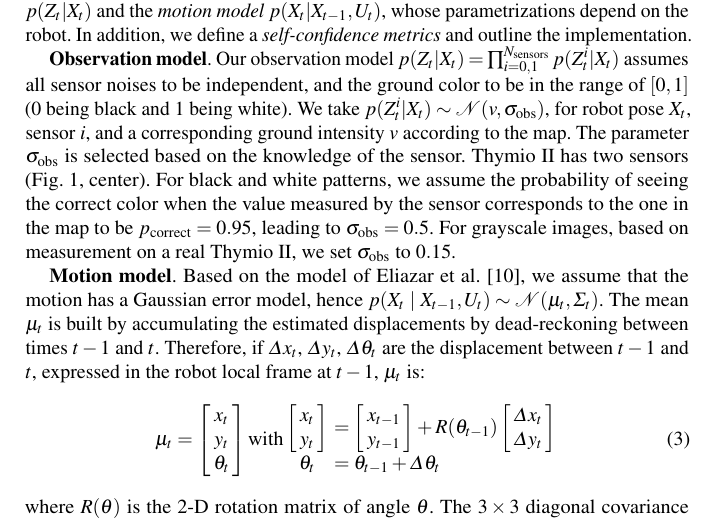
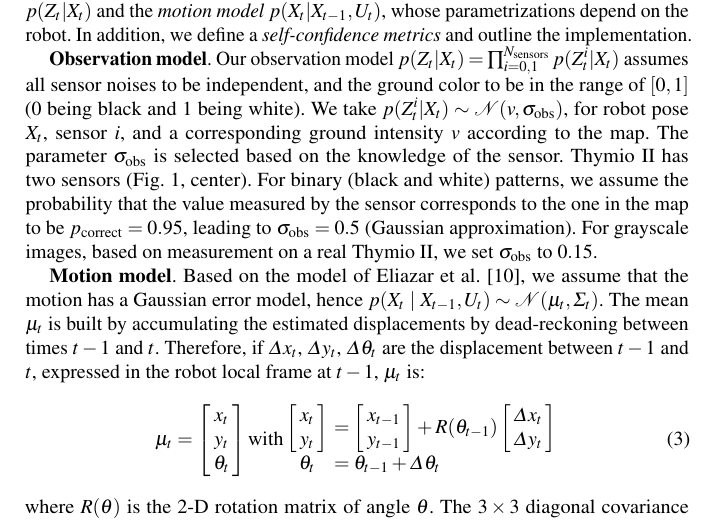
Before and after one commit to epfl-mobots/thymio-ground-localisation, a LaTeX thesis (article/thymio-localisation-dars.tex): part of page 4 of 13, cut so that both start at the same text. Compiled offline with pdfLaTeX.

Commit message:
Clearer B&W and proba

```diff
--- a/article/thymio-localisation-dars.tex
+++ b/article/thymio-localisation-dars.tex
@@ -194,7 +194,7 @@ Our observation model $p(Z_t | X_t) = \prod_{i=0,1}^{N_\mathrm{sensors}} p(Z_t^{
 We take $p(Z_t^{i} | X_t) \sim \mathcal{N}(v,\sigma_\mathrm{obs})$, for robot pose $X_t$, sensor $i$, and a corresponding ground intensity $v$ according to the map.
 The parameter $\sigma_\mathrm{obs}$ is selected based on the knowledge of the sensor.
 Thymio~II has two sensors (\fig{thymio}, center).
-For black and white patterns, we assume the probability of seeing the correct color when the value measured by the sensor corresponds to the one in the map to be $p_\mathrm{correct} = 0.95$, leading to $\sigma_\mathrm{obs} = 0.5$.
+For binary (black and white) patterns, we assume the probability that the value measured by the sensor corresponds to the one in the map to be $p_\mathrm{correct} = 0.95$, leading to $\sigma_\mathrm{obs} = 0.5$ (Gaussian approximation).
 For grayscale images, based on measurement on a real Thymio~II, we set $\sigma_\mathrm{obs}$ to $0.15$.
 
 %\subsubsection{Motion model}
```
